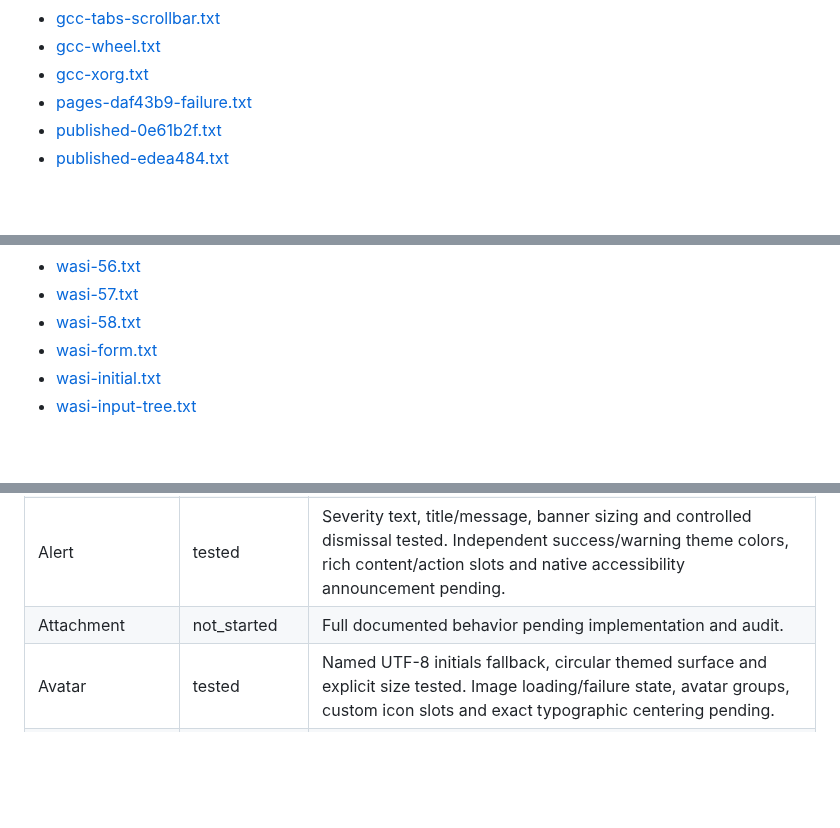
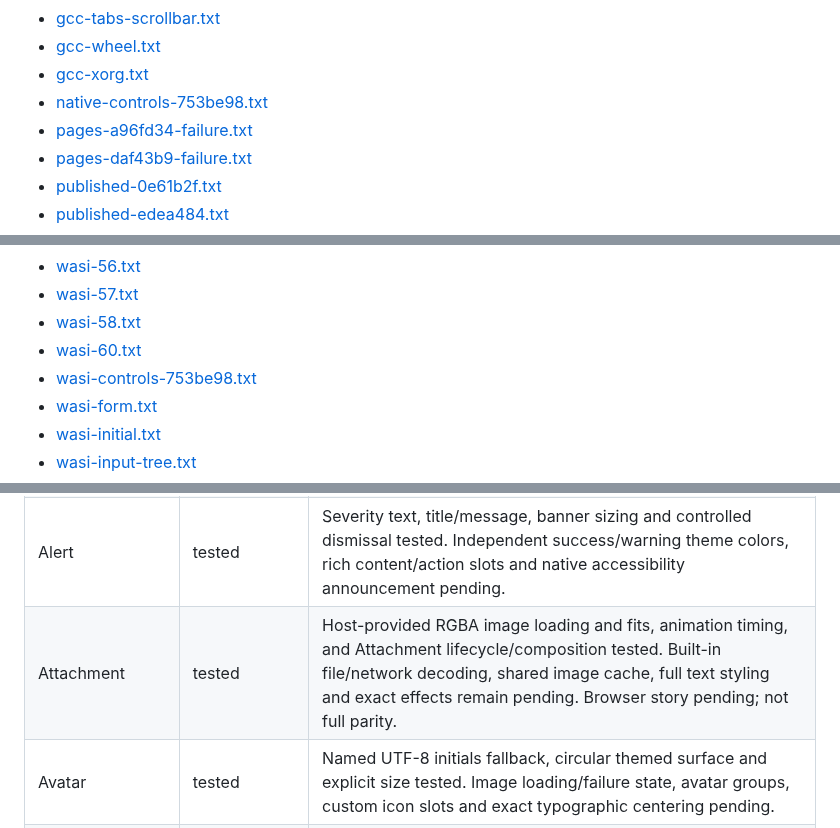
Before and after one commit to mattmezza/cui, a Markdown page: docs/NIGHTLY_REPORT.md, 3 parts joined by grey strips. GitHub-like rendering; blank space fills up the shorter version.

```diff
--- a/docs/NIGHTLY_REPORT.md
+++ b/docs/NIGHTLY_REPORT.md
@@ -90,6 +94,8 @@ Latest stored logs (including the preserved initial WASI failure and corrected r
 - [gcc-tabs-scrollbar.txt](validation/gcc-tabs-scrollbar.txt)
 - [gcc-wheel.txt](validation/gcc-wheel.txt)
 - [gcc-xorg.txt](validation/gcc-xorg.txt)
+- [native-controls-753be98.txt](validation/native-controls-753be98.txt)
+- [pages-a96fd34-failure.txt](validation/pages-a96fd34-failure.txt)
 - [pages-daf43b9-failure.txt](validation/pages-daf43b9-failure.txt)
 - [published-0e61b2f.txt](validation/published-0e61b2f.txt)
 - [published-edea484.txt](validation/published-edea484.txt)
@@ -105,6 +111,8 @@ Latest stored logs (including the preserved initial WASI failure and corrected r
 - [wasi-56.txt](validation/wasi-56.txt)
 - [wasi-57.txt](validation/wasi-57.txt)
 - [wasi-58.txt](validation/wasi-58.txt)
+- [wasi-60.txt](validation/wasi-60.txt)
+- [wasi-controls-753be98.txt](validation/wasi-controls-753be98.txt)
 - [wasi-form.txt](validation/wasi-form.txt)
 - [wasi-initial.txt](validation/wasi-initial.txt)
 - [wasi-input-tree.txt](validation/wasi-input-tree.txt)
@@ -170,7 +178,7 @@ No dependency installation needed on the present host. Optional system CMake/Cla
 | Accordion | tested | Controlled expansion, disabled/keyboard behavior, custom content, measured reversible reveal, dynamic content height, inert painted exits and reduced motion tested. Styled animation consumes theme response/damping/epsilon/travel, including under/overdamping and immediate snap. Complete inherited styling audit remains pending. |
 | AlertDialog | tested | Partial surface behavior; see docs/SURFACES.md. Nested focus, validated deferred close, resize, measured wheel scrolling and pinned footer composition are tested. Automatic root overlay management, body scrollbar/focus reveal, custom part styles/backdrop, exact default margins and animated transitions remain pending. |
 | Alert | tested | Severity text, title/message, banner sizing and controlled dismissal tested. Independent success/warning theme colors, rich content/action slots and native accessibility announcement pending. |
-| Attachment | not_started | Full documented behavior pending implementation and audit. |
+| Attachment | tested | Host-provided RGBA image loading and fits, animation timing, and Attachment lifecycle/composition tested. Built-in file/network decoding, shared image cache, full text styling and exact effects remain pending. Browser story pending; not full parity. |
 | Avatar | tested | Named UTF-8 initials fallback, circular themed surface and explicit size tested. Image loading/failure state, avatar groups, custom icon slots and exact typographic centering pending. |
 | Badge | implemented | Themed text badge renders. Count/dot/overflow and standalone semantic tests pending. |
 | Bubble | tested | Seven themed composable surface variants tested. Parent owns alignment/wrapping; built-in reactions, footer and complete message slot API pending. |
```
Also changed, not shown: other parts of docs/NIGHTLY_REPORT.md (+11 -7 lines), docs/swarm-status.md (+2 -0 lines), docs/screenshots/web-checkbox-dark.png (added), docs/screenshots/web-checkbox-light.png (added), docs/screenshots/web-radio-dark.png (added), docs/screenshots/web-radio-light.png (added), 9 other files.
